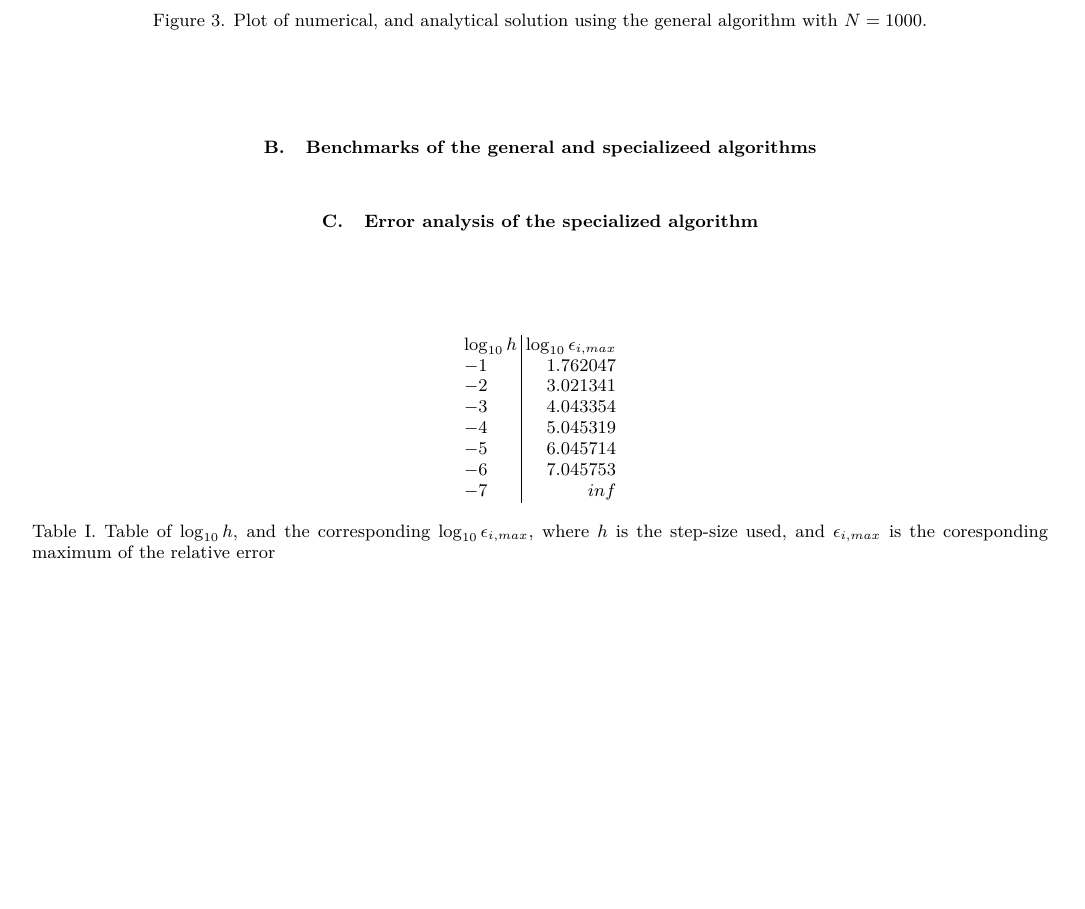
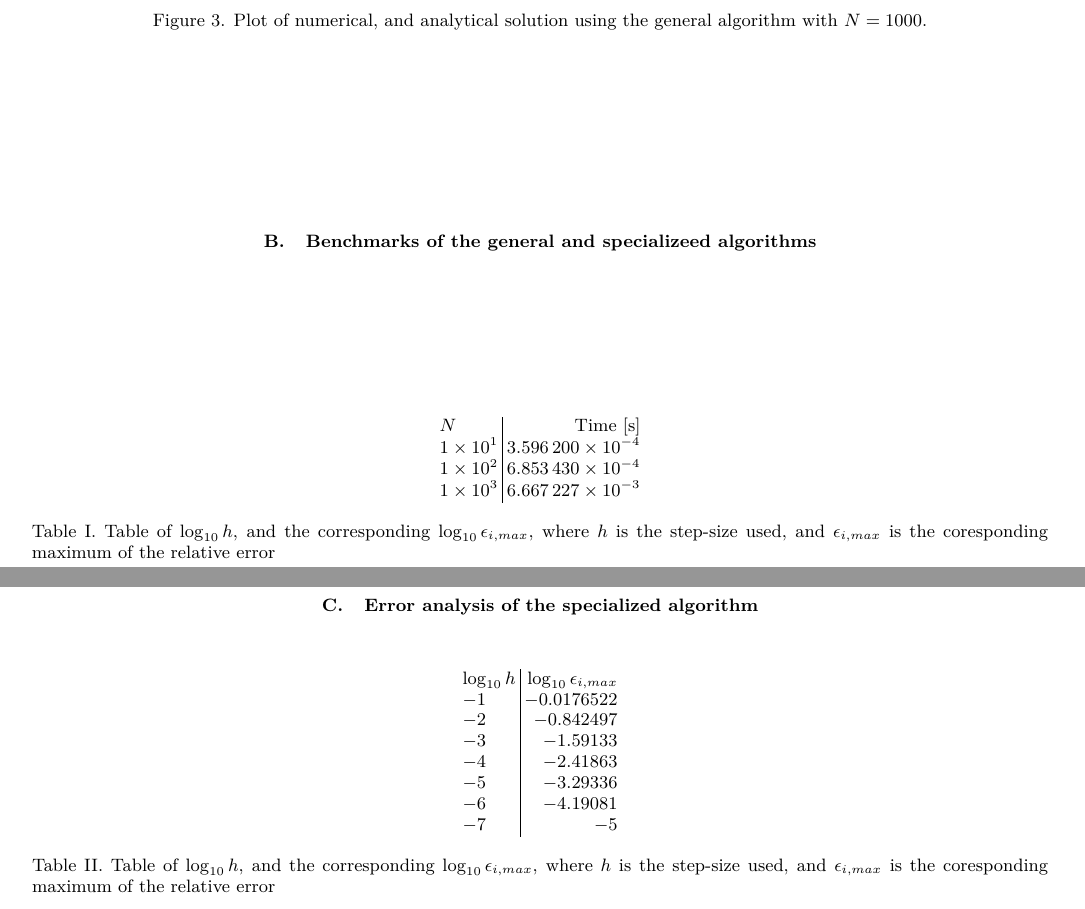
Before and after one commit to FunkMarvel/CompPhys-Project-1, a LaTeX paper (PDF/FYS3150-project1-anders-p-åsbø.tex): part of page 7 of 12 before the commit and two parts of pages 7 and 8 of 12 after it, the two joined at a grey line, cut so that both start at the same text, the shorter picture padded with empty space. Compiled offline with pdfLaTeX.

Commit message:
Minor adjustment.

```diff
--- a/PDF/FYS3150-project1-anders-p-åsbø.tex
+++ b/PDF/FYS3150-project1-anders-p-åsbø.tex
@@ -314,6 +314,19 @@ Utilizing NumPy's elementwise opperations, \hyperref[A:2]{"project\_specialized.
 \end{figure}
 
 \subsection{Benchmarks of the general and specializeed algorithms}\label{subsec:42}
+\begin{table}[H]
+	\centering
+	\label{tab:421}
+	\begin{tabular}{l|r}
+	\(N\) & Time \([\si{\second}]\) \\
+	\(\SI{1e+01}{}\) & \(\SI{3.596200e-04}{}\) \\
+	\(\SI{1e+02}{}\) & \(\SI{6.853430e-04}{}\) \\
+	\(\SI{1e+03}{}\) & \(\SI{6.667227e-03}{}\) \\
+	\end{tabular}
+	\caption{Table of \(\log_{10}h\), and the corresponding \(\log_{10}\epsilon_{i,max}\),
+	where \(h\) is the step-size used, and \(\epsilon_{i,max}\) is the coresponding
+	maximum of the relative error}
+\end{table}
 
 \subsection{Error analysis of the specialized algorithm}\label{subsec:43}
 \begin{table}[H]
@@ -321,13 +334,13 @@ Utilizing NumPy's elementwise opperations, \hyperref[A:2]{"project\_specialized.
 	\label{tab:431}
 	\begin{tabular}{l|r}
 	\(\log_{10}h\) & \(\log_{10}\epsilon_{i,max}\) \\
-	\(-1\) & \(1.762047\) \\
-	\(-2\) & \(3.021341\) \\
-	\(-3\) & \(4.043354\) \\
-	\(-4\) & \(5.045319\) \\
-	\(-5\) & \(6.045714\) \\
-	\(-6\) & \(7.045753\) \\
-	\(-7\) & \(inf\) \\
+	\(-1\) & \(-0.0176522\) \\
+	\(-2\) & \(-0.842497\) \\
+	\(-3\) & \(-1.59133\) \\
+	\(-4\) & \(-2.41863\) \\
+	\(-5\) & \(-3.29336\) \\
+	\(-6\) & \(-4.19081\) \\
+	\(-7\) & \(-5\) \\
 	\end{tabular}
 	\caption{Table of \(\log_{10}h\), and the corresponding \(\log_{10}\epsilon_{i,max}\),
 	where \(h\) is the step-size used, and \(\epsilon_{i,max}\) is the coresponding
```
Also changed, not shown: PDF/FYS3150-project1-anders-p-åsbø.pdf, 1 other file.
